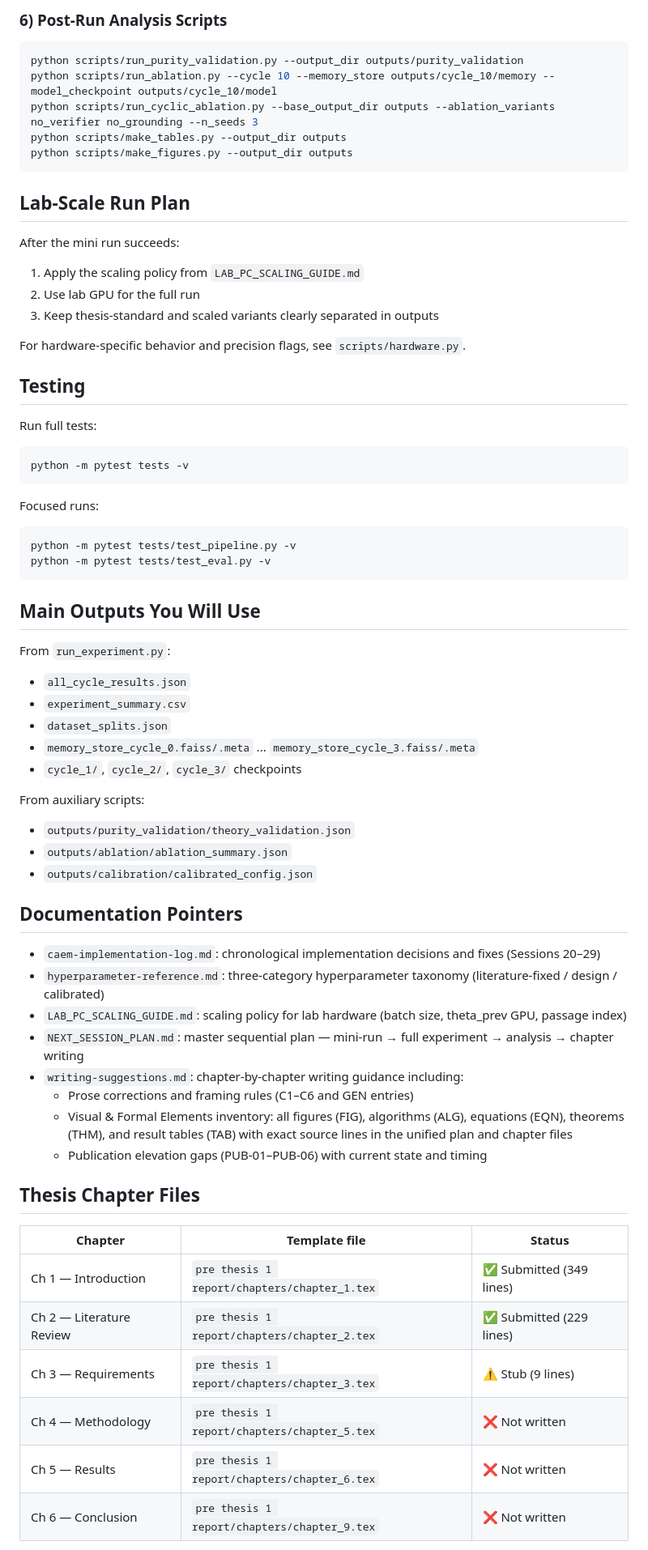
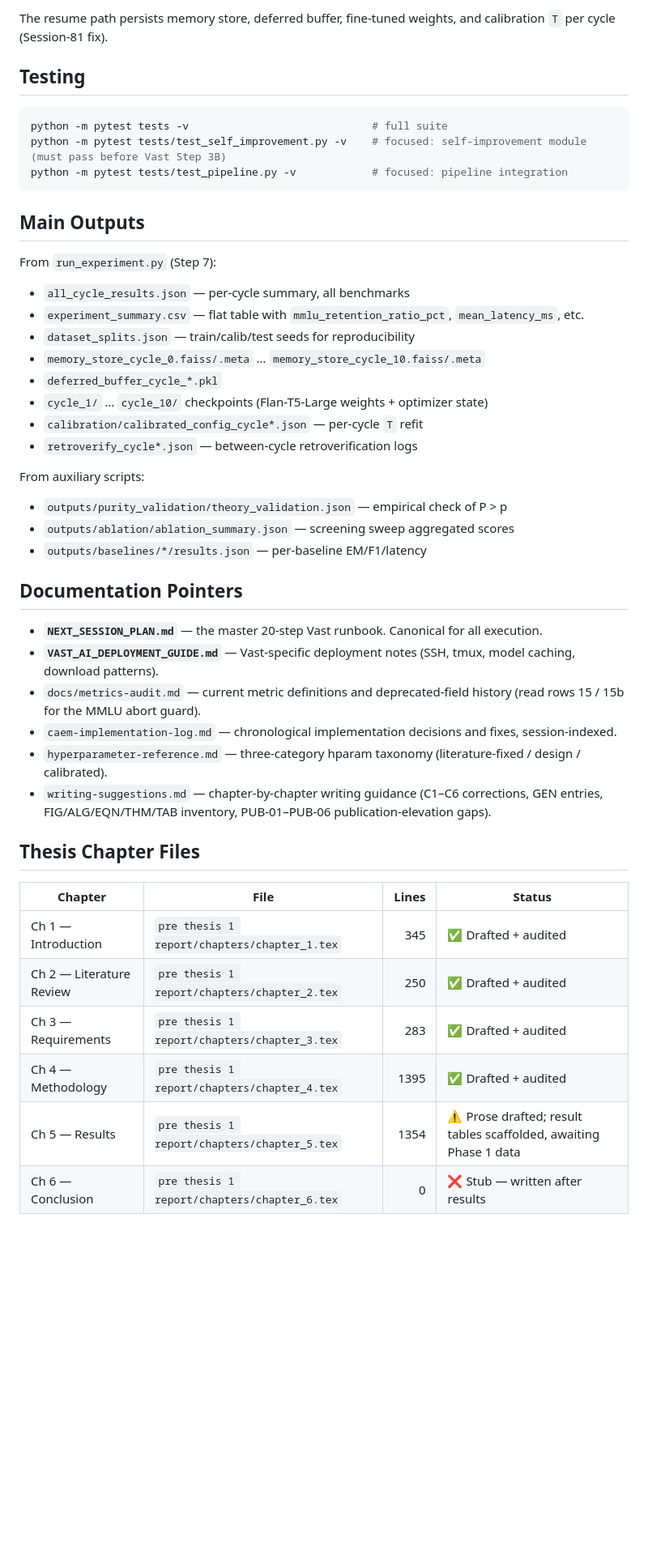
Before and after one commit to aksaN000/caem-thesis, a Markdown page: README.md, the part around one of its changes. Shown at 81% size. Rendered like a GitHub page; blank space fills up the shorter version.

````diff
--- a/README.md
+++ b/README.md
@@ -219,73 +187,49 @@ python scripts/run_experiment.py \
-### 6) Post-Run Analysis Scripts
-
-```bash
-python scripts/run_purity_validation.py --output_dir outputs/purity_validation
-python scripts/run_ablation.py --cycle 10 --memory_store outputs/cycle_10/memory --model_checkpoint outputs/cycle_10/model
-python scripts/run_cyclic_ablation.py --base_output_dir outputs --ablation_variants no_verifier no_grounding --n_seeds 3
-python scripts/make_tables.py --output_dir outputs
-python scripts/make_figures.py --output_dir outputs
-```
-
-## Lab-Scale Run Plan
-
-After the mini run succeeds:
-
-1. Apply the scaling policy from `LAB_PC_SCALING_GUIDE.md`
-2. Use lab GPU for the full run
-3. Keep thesis-standard and scaled variants clearly separated in outputs
-
-For hardware-specific behavior and precision flags, see `scripts/hardware.py`.
+The resume path persists memory store, deferred buffer, fine-tuned weights, and calibration `T` per cycle (Session-81 fix).
 
 ## Testing
 
-Run full tests:
-
 ```bash
-python -m pytest tests -v
+python -m pytest tests -v                             # full suite
+python -m pytest tests/test_self_improvement.py -v    # focused: self-improvement module (must pass before Vast Step 3B)
+python -m pytest tests/test_pipeline.py -v            # focused: pipeline integration
 ```
 
-Focused runs:
+## Main Outputs
 
-```bash
-python -m pytest tests/test_pipeline.py -v
-python -m pytest tests/test_eval.py -v
-```
+From `run_experiment.py` (Step 7):
 
-## Main Outputs You Will Use
-
-From `run_experiment.py`:
-
-- `all_cycle_results.json`
-- `experiment_summary.csv`
-- `dataset_splits.json`
-- `memory_store_cycle_0.faiss/.meta` ... `memory_store_cycle_3.faiss/.meta`
-- `cycle_1/`, `cycle_2/`, `cycle_3/` checkpoints
+- `all_cycle_results.json` — per-cycle summary, all benchmarks
+- `experiment_summary.csv` — flat table with `mmlu_retention_ratio_pct`, `mean_latency_ms`, etc.
+- `dataset_splits.json` — train/calib/test seeds for reproducibility
+- `memory_store_cycle_0.faiss/.meta` … `memory_store_cycle_10.faiss/.meta`
+- `deferred_buffer_cycle_*.pkl`
+- `cycle_1/` … `cycle_10/` checkpoints (Flan-T5-Large weights + optimizer state)
+- `calibration/calibrated_config_cycle*.json` — per-cycle `T` refit
+- `retroverify_cycle*.json` — between-cycle retroverification logs
 
 From auxiliary scripts:
 
-- `outputs/purity_validation/theory_validation.json`
-- `outputs/ablation/ablation_summary.json`
-- `outputs/calibration/calibrated_config.json`
+- `outputs/purity_validation/theory_validation.json` — empirical check of P > p
+- `outputs/ablation/ablation_summary.json` — screening sweep aggregated scores
+- `outputs/baselines/*/results.json` — per-baseline EM/F1/latency
 
 ## Documentation Pointers
 
-- `caem-implementation-log.md`: chronological implementation decisions and fixes (Sessions 20–29)
-- `hyperparameter-reference.md`: three-category hyperparameter taxonomy (literature-fixed / design / calibrated)
-- `LAB_PC_SCALING_GUIDE.md`: scaling policy for lab hardware (batch size, theta_prev GPU, passage index)
-- `NEXT_SESSION_PLAN.md`: master sequential plan — mini-run → full experiment → analysis → chapter writing
-- `writing-suggestions.md`: chapter-by-chapter writing guidance including:
-  - Prose corrections and framing rules (C1–C6 and GEN entries)
-  - Visual & Formal Elements inventory: all figures (FIG), algorithms (ALG), equations (EQN), theorems (THM), and result tables (TAB) with exact source lines in the unified plan and chapter files
-  - Publication elevation gaps (PUB-01–PUB-06) with current state and timing
+- **`NEXT_SESSION_PLAN.md`** — the master 20-step Vast runbook. Canonical for all execution.
+- **`VAST_AI_DEPLOYMENT_GUIDE.md`** — Vast-specific deployment notes (SSH, tmux, model caching, download patterns).
+- `docs/metrics-audit.md` — current metric definitions and deprecated-field history (read rows 15 / 15b for the MMLU abort guard).
+- `caem-implementation-log.md` — chronological implementation decisions and fixes, session-indexed.
+- `hyperparameter-reference.md` — three-category hparam taxonomy (literature-fixed / design / calibrated).
+- `writing-suggestions.md` — chapter-by-chapter writing guidance (C1–C6 corrections, GEN entries, FIG/ALG/EQN/THM/TAB inventory, PUB-01–PUB-06 publication-elevation gaps).
 
 ## Thesis Chapter Files
 
-| Chapter | Template file | Status |
-|---|---|---|
-| Ch 1 — Introduction | `pre thesis 1 report/chapters/chapter_1.tex` | ✅ Submitted (349 lines) |
-| Ch 2 — Literature Review | `pre thesis 1 report/chapters/chapter_2.tex` | ✅ Submitted (229 lines) |
-| Ch 3 — Requirements | `pre thesis 1 report/chapters/chapter_3.tex` | ⚠️ Stub (9 lines) |
-| Ch 4 — Methodology | `pre thesis 1 report/chapters/chapter_5.tex` | ❌ Not written |
-| Ch 5 — Results | `pre thesis 1 report/chapters/chapter_6.tex` | ❌ Not written |
-| Ch 6 — Conclusion | `pre thesis 1 report/chapters/chapter_9.tex` | ❌ Not written |
+| Chapter | File | Lines | Status |
+|---|---|---:|---|
+| Ch 1 — Introduction | `pre thesis 1 report/chapters/chapter_1.tex` | 345 | ✅ Drafted + audited |
+| Ch 2 — Literature Review | `pre thesis 1 report/chapters/chapter_2.tex` | 250 | ✅ Drafted + audited |
+| Ch 3 — Requirements | `pre thesis 1 report/chapters/chapter_3.tex` | 283 | ✅ Drafted + audited |
+| Ch 4 — Methodology | `pre thesis 1 report/chapters/chapter_4.tex` | 1395 | ✅ Drafted + audited |
+| Ch 5 — Results | `pre thesis 1 report/chapters/chapter_5.tex` | 1354 | ⚠️ Prose drafted; result tables scaffolded, awaiting Phase 1 data |
+| Ch 6 — Conclusion | `pre thesis 1 report/chapters/chapter_6.tex` | 0 | ❌ Stub — written after results |
 
````
Also changed, not shown: other parts of README.md (+112 -144 lines).
